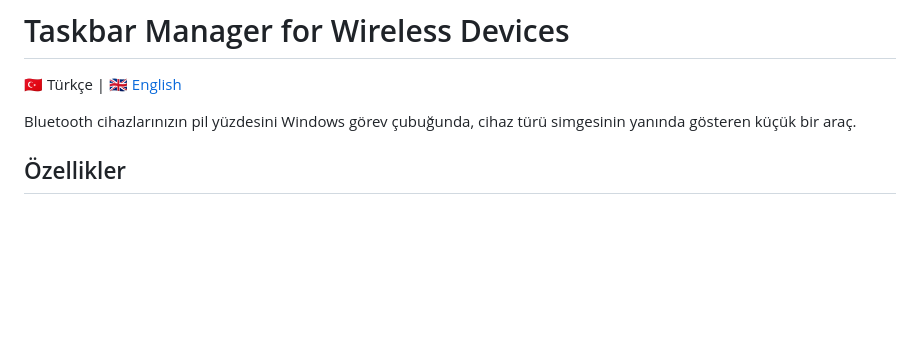
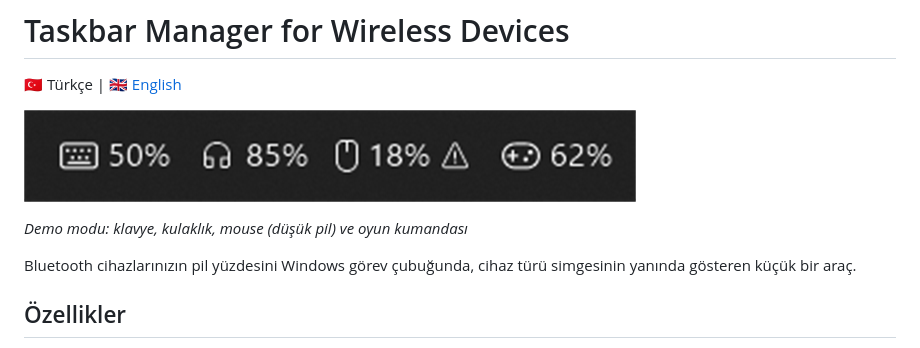
Before and after one commit to lburak58/Taskbar-Manager-for-Wireless-Devices, a Markdown page: README.md, the part around the change. Drawn GitHub-style; pictures changed too: docs/screenshot.png (added); blank space fills up the shorter version.

```diff
--- a/README.md
+++ b/README.md
@@ -1,6 +1,10 @@
 # Taskbar Manager for Wireless Devices
 
 🇹🇷 Türkçe | [🇬🇧 English](README.en.md)
+
+![Taskbar Manager for Wireless Devices](docs/screenshot.png)
+
+*Demo modu: klavye, kulaklık, mouse (düşük pil) ve oyun kumandası*
 
 Bluetooth cihazlarınızın pil yüzdesini Windows görev çubuğunda, cihaz türü simgesinin yanında gösteren küçük bir araç.
 
```
Also changed, not shown: README.en.md (+4 -0 lines).
